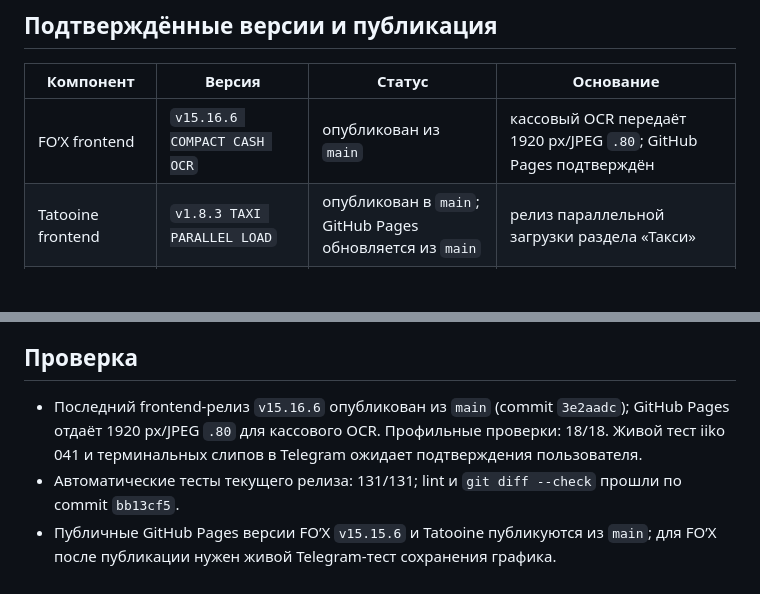
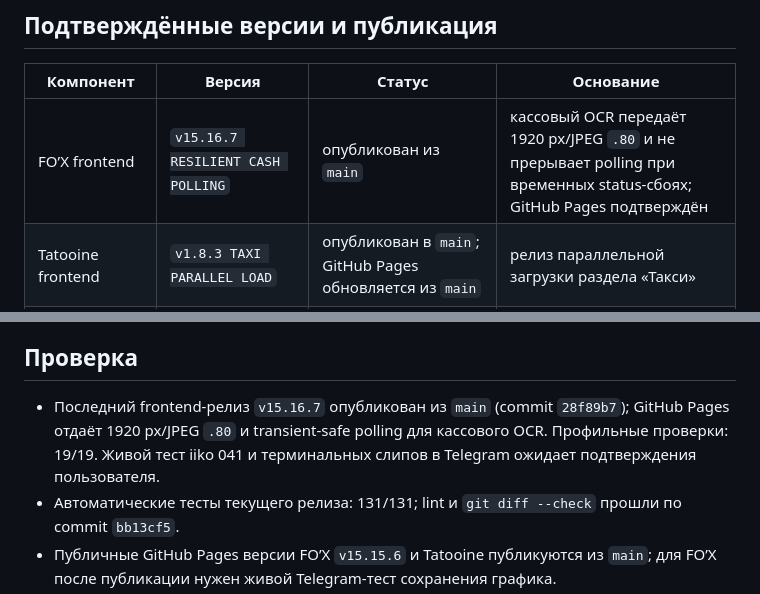
Before and after one commit to kuroebki-blip/Fox-Bar, a Markdown page: PROJECT_STATE.md, 2 parts joined by grey strips. Drawn GitHub-style; blank space fills up the shorter version.

Commit message:
docs: record resilient cash polling release

```diff
--- a/PROJECT_STATE.md
+++ b/PROJECT_STATE.md
@@ -16,7 +16,7 @@
 
 | Компонент | Версия | Статус | Основание |
 | --- | --- | --- | --- |
-| FO’X frontend | `v15.16.6 COMPACT CASH OCR` | опубликован из `main` | кассовый OCR передаёт 1920 px/JPEG `.80`; GitHub Pages подтверждён |
+| FO’X frontend | `v15.16.7 RESILIENT CASH POLLING` | опубликован из `main` | кассовый OCR передаёт 1920 px/JPEG `.80` и не прерывает polling при временных status-сбоях; GitHub Pages подтверждён |
 | Tatooine frontend | `v1.8.3 TAXI PARALLEL LOAD` | опубликован в `main`; GitHub Pages обновляется из `main` | релиз параллельной загрузки раздела «Такси» |
 | Scanner/cash Apps Script | `v9.11.2 FAST RECEIPT SCANNER`, Apps Script version 94 | deployment обновлён | прежний Web App URL и deployment ID сохранены; кассовый OCR использует тот же backend без изменения проверок сумм |
 | Banquets Apps Script | неизвестно | требует подтверждения пользователя и проверки deployment | исходника production нет в `main` |
@@ -40,7 +40,7 @@ Tatooine `v1.8.3` устраняет Apps Script waterfall в разделе «
 
 ## Проверка
 
-- Последний frontend-релиз `v15.16.6` опубликован из `main` (commit `3e2aadc`); GitHub Pages отдаёт 1920 px/JPEG `.80` для кассового OCR. Профильные проверки: 18/18. Живой тест iiko 041 и терминальных слипов в Telegram ожидает подтверждения пользователя.
+- Последний frontend-релиз `v15.16.7` опубликован из `main` (commit `28f89b7`); GitHub Pages отдаёт 1920 px/JPEG `.80` и transient-safe polling для кассового OCR. Профильные проверки: 19/19. Живой тест iiko 041 и терминальных слипов в Telegram ожидает подтверждения пользователя.
 - Автоматические тесты текущего релиза: 131/131; lint и `git diff --check` прошли по commit `bb13cf5`.
 - Публичные GitHub Pages версии FO’X `v15.15.6` и Tatooine публикуются из `main`; для FO’X после публикации нужен живой Telegram-тест сохранения графика.
 - Публичный scanner/cash backend после обновления deployment version 55 ответил на `ping` как `v9.9.5 SCHEDULE DATE KEYS RELIABLE`.
```
